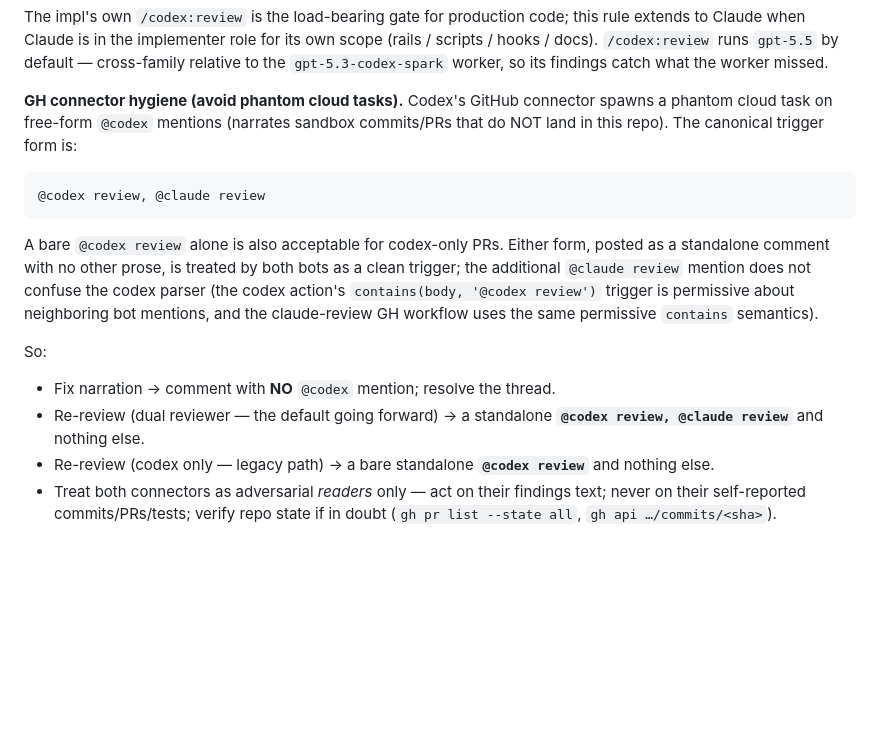
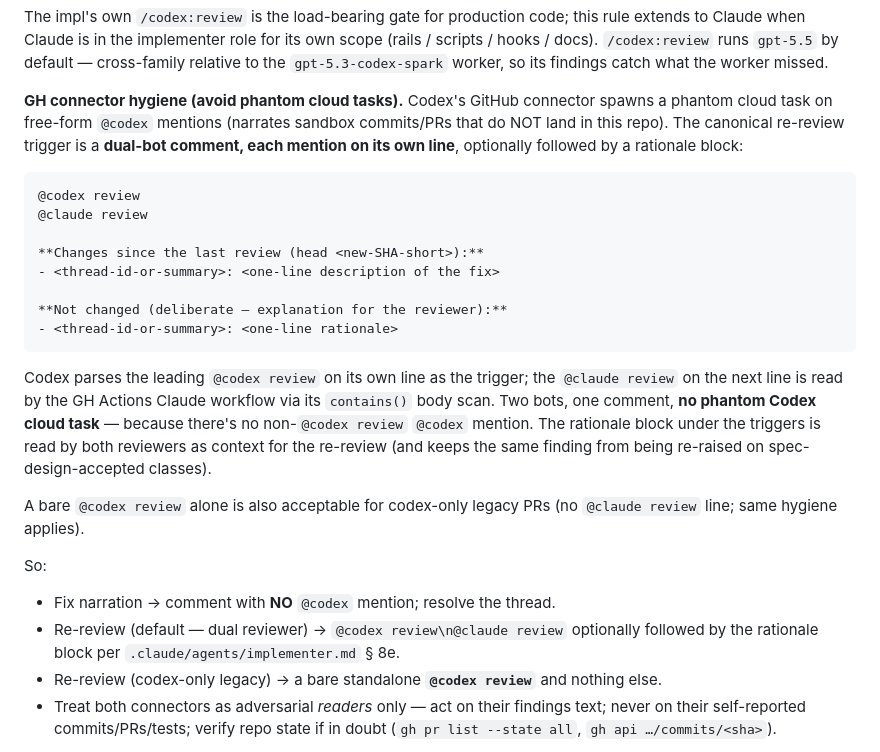
Before and after one commit to VoidAxiom/llava-for-sensors, a Markdown page: CLAUDE.md, the part around the change. GitHub-like rendering; blank space fills up the shorter version.

Commit message:
docs(CLAUDE.md): align dual-trigger format with implementer.md § 8e
Correct format is two separate lines (each mention on its own line),
not comma-separated, plus an optional rationale block beneath:

  @codex review
  @claude review

  **Changes since the last review (head <new-SHA-short>):**
  - ...
  **Not changed (deliberate — explanation for the reviewer):**
  - ...

Codex parses '@codex review' on its own line; the GH Actions Claude
workflow scans the body for '@claude review'. Same hygiene
applies — no other '@codex' mention anywhere in the comment.

Matches the format documented in .claude/agents/implementer.md § 8e.

````diff
--- a/CLAUDE.md
+++ b/CLAUDE.md
@@ -412,26 +412,39 @@ for its own scope (rails / scripts / hooks / docs). `/codex:review` runs
 **GH connector hygiene (avoid phantom cloud tasks).** Codex's GitHub
 connector spawns a phantom cloud task on free-form `@codex` mentions
 (narrates sandbox commits/PRs that do NOT land in this repo). The
-canonical trigger form is:
+canonical re-review trigger is a **dual-bot comment, each mention on
+its own line**, optionally followed by a rationale block:
 
 ```
-@codex review, @claude review
+@codex review
+@claude review
+
+**Changes since the last review (head <new-SHA-short>):**
+- <thread-id-or-summary>: <one-line description of the fix>
+
+**Not changed (deliberate — explanation for the reviewer):**
+- <thread-id-or-summary>: <one-line rationale>
 ```
 
-A bare `@codex review` alone is also acceptable for codex-only PRs.
-Either form, posted as a standalone comment with no other prose, is
-treated by both bots as a clean trigger; the additional `@claude
-review` mention does not confuse the codex parser (the codex action's
-`contains(body, '@codex review')` trigger is permissive about
-neighboring bot mentions, and the claude-review GH workflow uses the
-same permissive `contains` semantics).
+Codex parses the leading `@codex review` on its own line as the
+trigger; the `@claude review` on the next line is read by the GH
+Actions Claude workflow via its `contains()` body scan. Two bots, one
+comment, **no phantom Codex cloud task** — because there's no
+non-`@codex review` `@codex` mention. The rationale block under the
+triggers is read by both reviewers as context for the re-review (and
+keeps the same finding from being re-raised on spec-design-accepted
+classes).
+
+A bare `@codex review` alone is also acceptable for codex-only legacy
+PRs (no `@claude review` line; same hygiene applies).
 
 So:
 - Fix narration → comment with **NO** `@codex` mention; resolve the thread.
-- Re-review (dual reviewer — the default going forward) → a standalone
-  **`@codex review, @claude review`** and nothing else.
-- Re-review (codex only — legacy path) → a bare standalone
-  **`@codex review`** and nothing else.
+- Re-review (default — dual reviewer) → `@codex review\n@claude review`
+  optionally followed by the rationale block per
+  `.claude/agents/implementer.md` § 8e.
+- Re-review (codex-only legacy) → a bare standalone **`@codex review`**
+  and nothing else.
 - Treat both connectors as adversarial *readers* only — act on their
   findings text; never on their self-reported commits/PRs/tests; verify
   repo state if in doubt (`gh pr list --state all`,
````
